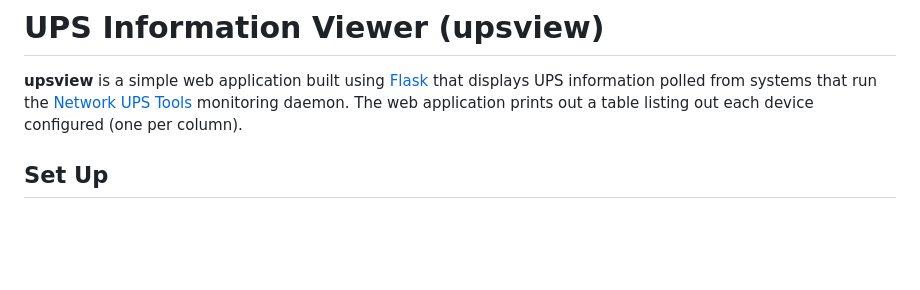
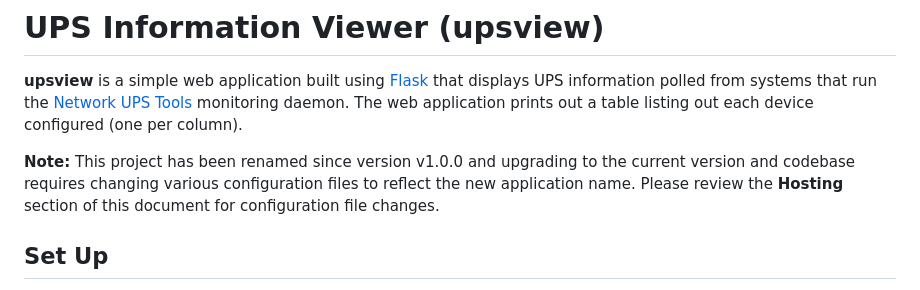
Before and after one commit to questionlp/upsview, a Markdown page: README.md, the part around the change. Drawn GitHub-style; blank space fills up the shorter version.

Commit message:
Update README.md to reference project/app name change

```diff
--- a/README.md
+++ b/README.md
@@ -1,6 +1,8 @@
 # UPS Information Viewer (upsview)
 
 **upsview** is a simple web application built using [Flask](https://flask.palletsprojects.com/) that displays UPS information polled from systems that run the [Network UPS Tools](https://networkupstools.org/) monitoring daemon. The web application prints out a table listing out each device configured (one per column).
+
+**Note:** This project has been renamed since version v1.0.0 and upgrading to the current version and codebase requires changing various configuration files to reflect the new application name. Please review the **Hosting** section of this document for configuration file changes.
 
 ## Set Up
 
```
